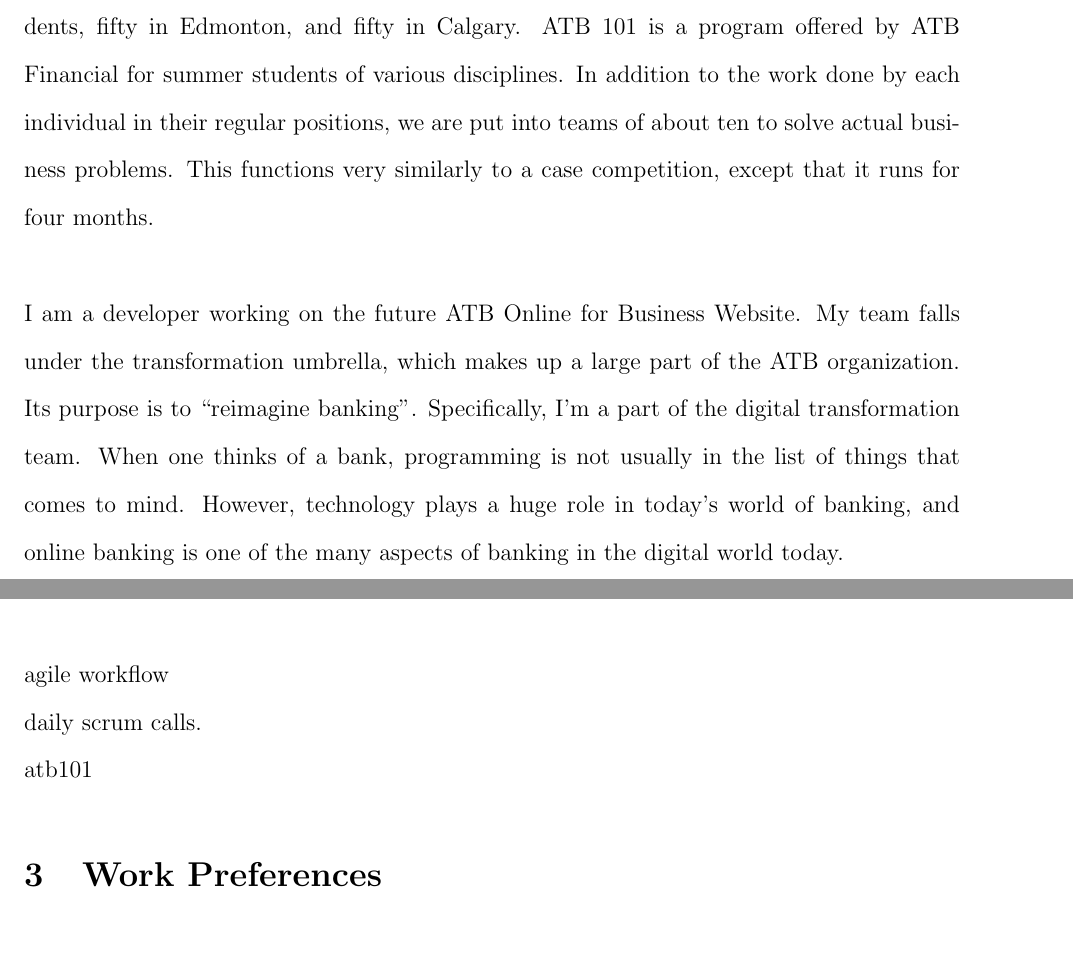
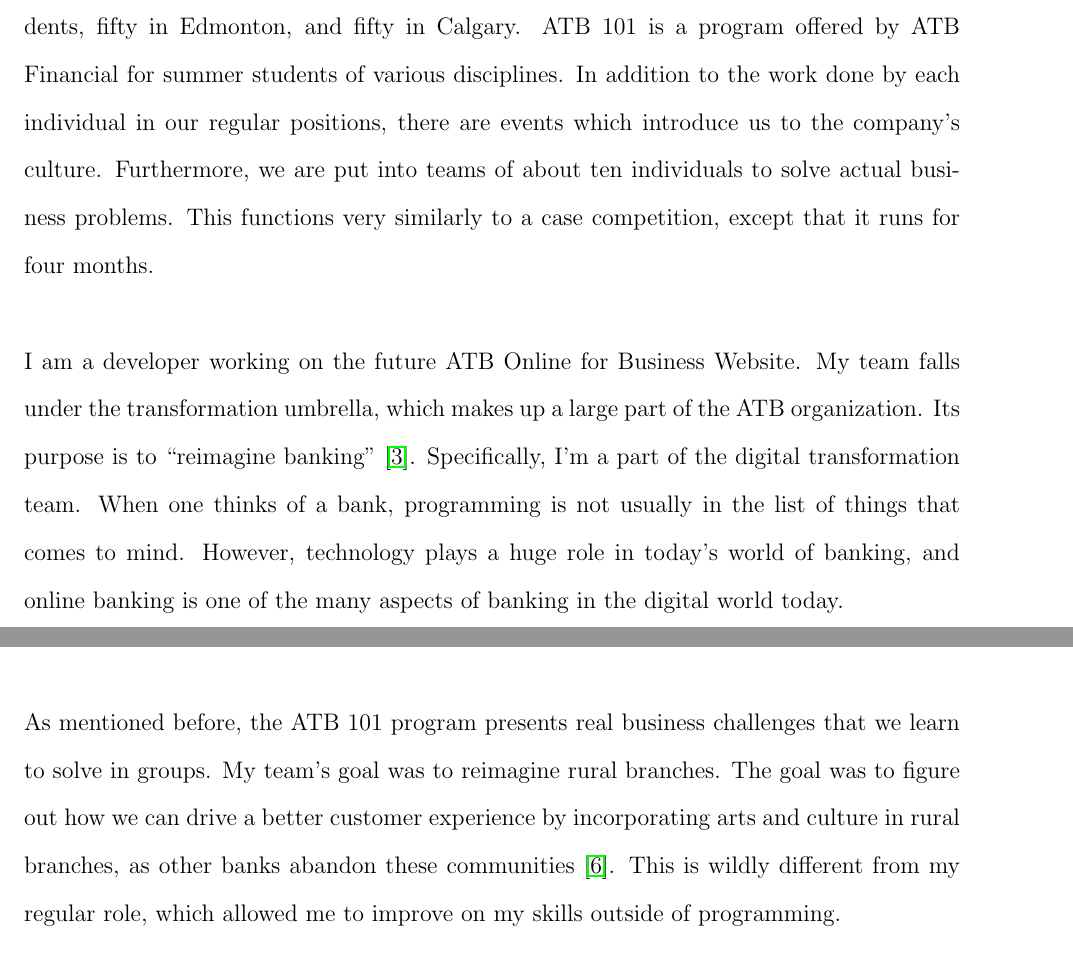
Before and after one commit to Arunscape/LaTeX-Stuff, a LaTeX document (Work-Term-Reports/wkexp901/report.tex): two parts of pages 2 and 3 of 4 before the commit and two parts of pages 2 and 3 of 5 after it, joined at a grey line, cut so that both start at the same text. Compiled offline with pdfLaTeX.

Commit message:
I'm done for the day

```diff
--- a/Work-Term-Reports/wkexp901/report.tex
+++ b/Work-Term-Reports/wkexp901/report.tex
@@ -7,6 +7,8 @@
 \doublespacing
 \usepackage{parskip}
 \parskip=\baselineskip
+
+\usepackage[hyphens,spaces,obeyspaces]{url}
 \usepackage{hyperref}
 
 \usepackage{graphicx}
@@ -48,12 +50,13 @@
 I joined ATB Financial through its ATB 101 program, with about one hundred other students,
 fifty in Edmonton, and fifty in Calgary. ATB 101 is a program offered by ATB Financial
 for summer students of various disciplines. In addition to the work done by each individual
-in their regular positions, we are put into teams of about ten to solve actual business problems.
+in our regular positions, there are events which introduce us to the company's culture.
+Furthermore, we are put into teams of about ten individuals to solve actual business problems.
 This functions very similarly to a case competition, except that it runs for four months.
 
 I am a developer working on the future ATB Online for Business Website. My team falls under the
 transformation umbrella, which
-makes up a large part of the ATB organization. Its purpose is to ``reimagine banking''.
+makes up a large part of the ATB organization. Its purpose is to ``reimagine banking'' \cite{atbstory}.
 Specifically, I'm a part of the digital transformation team. When one thinks of a bank,
 programming is not usually in the list of things that comes to mind. However, technology
 plays a huge role in today's world of banking, and online banking is one of the many
@@ -88,9 +92,13 @@
 fail fast, .... .............................................. ...... \cite{}
 ...............................................................................
 
-agile workflow\\
-daily scrum calls.\\
-atb101
+As mentioned before, the ATB 101 program presents real business challenges that we learn to
+solve in groups. My team's goal was to reimagine rural branches. The goal was to figure out
+how we can drive a better customer experience by incorporating arts and culture in rural branches,
+as other banks abandon these communities \cite{saskbranches}.
+This is wildly different from my regular role, which allowed me to improve on my skills
+outside of programming.
+
 
 %	Describe the opportunities available for learning in the organization. Some of these may include:
 %       Production/operation processes
```
Also changed, not shown: Work-Term-Reports/wkexp901/references.bib (+8 -0 lines), Work-Term-Reports/wkexp901/report.tex (1 more changed lines).
